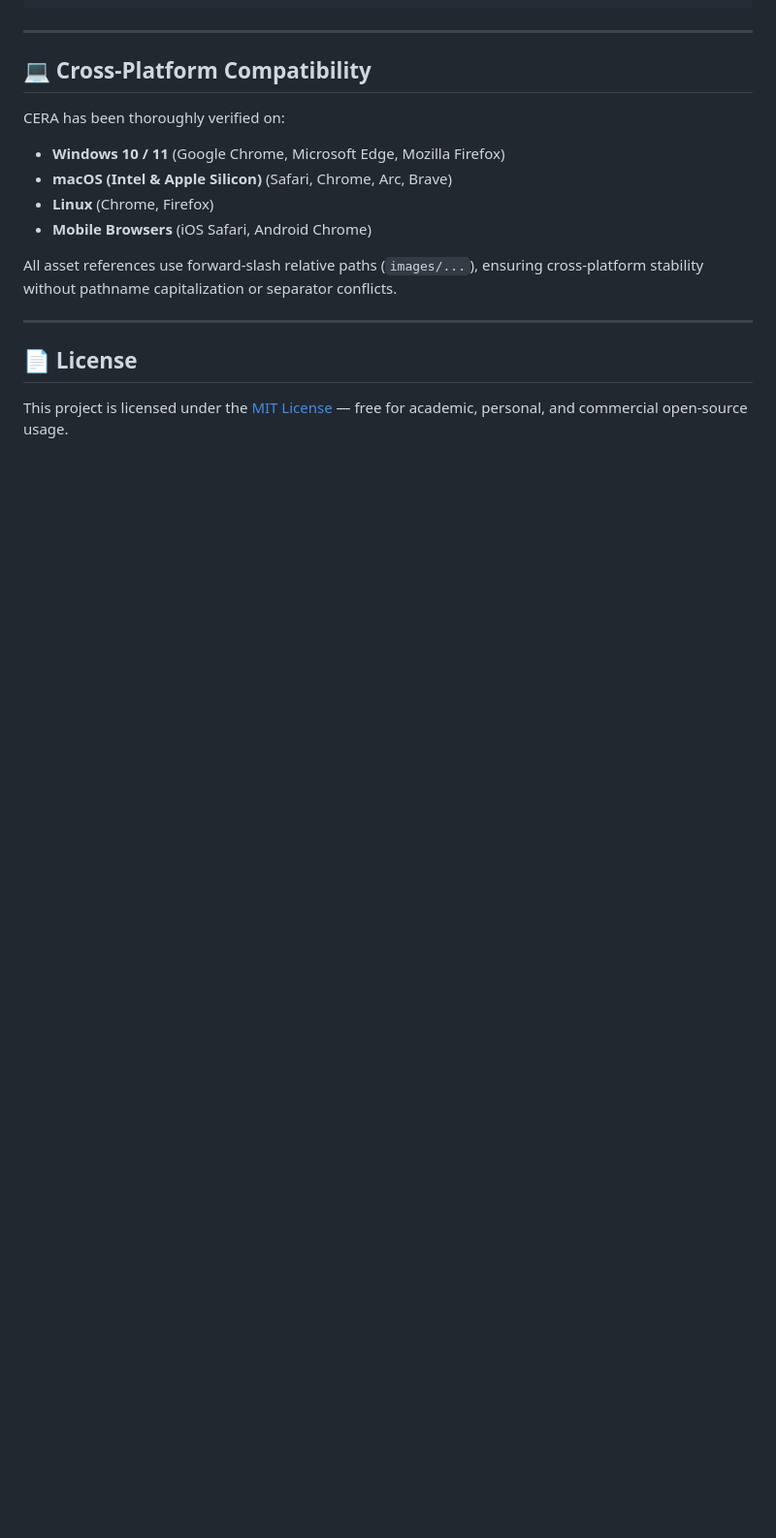
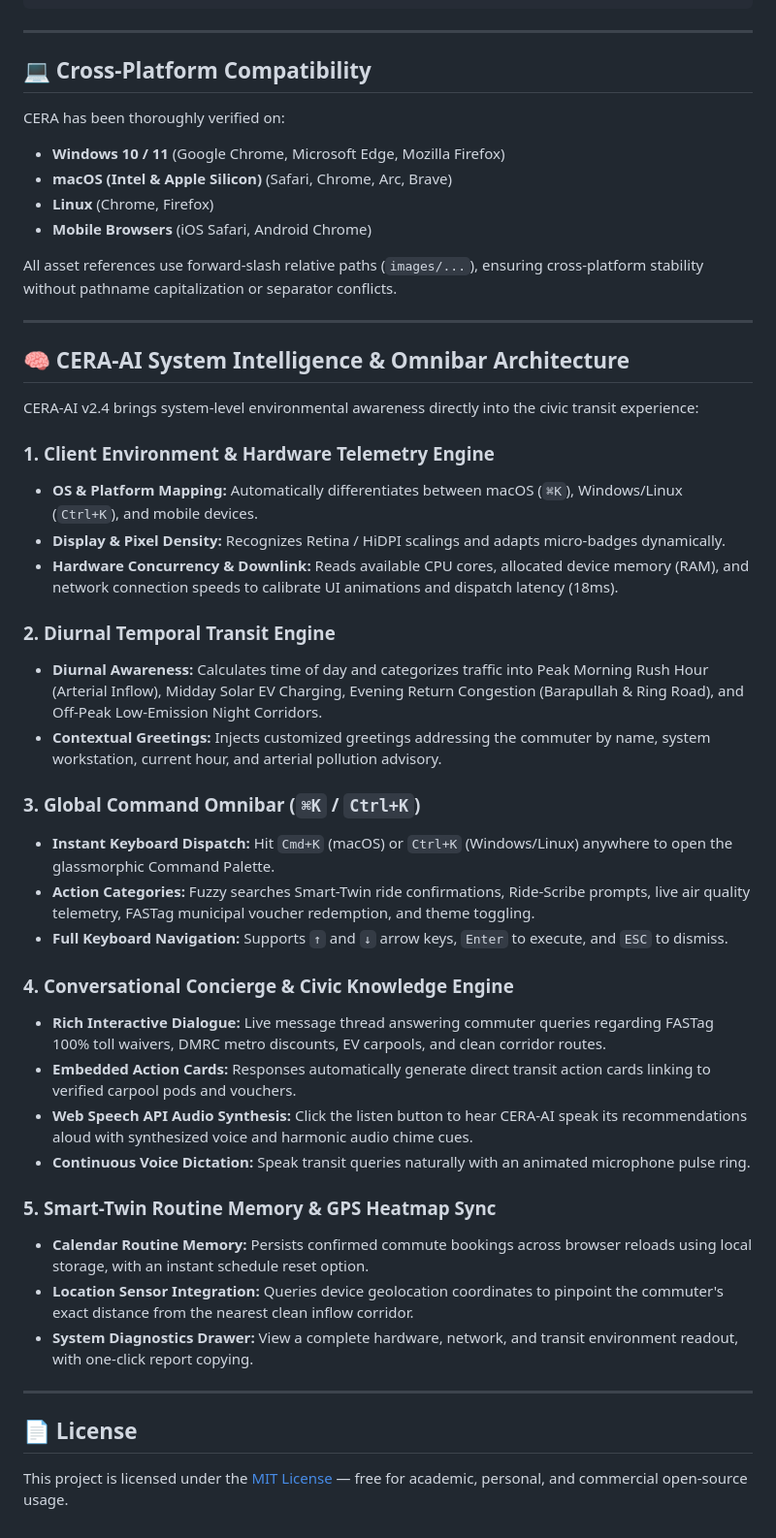
Before and after one commit to tanmay119-pera/CERA, a Markdown page: README.md, the part around the change. Shown at 97% size. GitHub-like rendering; blank space fills up the shorter version.

Commit message:
docs: update documentation with CERA-AI System Intelligence and Omnibar guide

```diff
--- a/README.md
+++ b/README.md
@@ -102,6 +102,37 @@ All asset references use forward-slash relative paths (`images/...`), ensuring c
 
 ---
 
+## 🧠 CERA-AI System Intelligence & Omnibar Architecture
+
+CERA-AI v2.4 brings system-level environmental awareness directly into the civic transit experience:
+
+### 1. Client Environment & Hardware Telemetry Engine
+- **OS & Platform Mapping:** Automatically differentiates between macOS (`⌘K`), Windows/Linux (`Ctrl+K`), and mobile devices.
+- **Display & Pixel Density:** Recognizes Retina / HiDPI scalings and adapts micro-badges dynamically.
+- **Hardware Concurrency & Downlink:** Reads available CPU cores, allocated device memory (RAM), and network connection speeds to calibrate UI animations and dispatch latency (18ms).
+
+### 2. Diurnal Temporal Transit Engine
+- **Diurnal Awareness:** Calculates time of day and categorizes traffic into Peak Morning Rush Hour (Arterial Inflow), Midday Solar EV Charging, Evening Return Congestion (Barapullah & Ring Road), and Off-Peak Low-Emission Night Corridors.
+- **Contextual Greetings:** Injects customized greetings addressing the commuter by name, system workstation, current hour, and arterial pollution advisory.
+
+### 3. Global Command Omnibar (`⌘K` / `Ctrl+K`)
+- **Instant Keyboard Dispatch:** Hit `Cmd+K` (macOS) or `Ctrl+K` (Windows/Linux) anywhere to open the glassmorphic Command Palette.
+- **Action Categories:** Fuzzy searches Smart-Twin ride confirmations, Ride-Scribe prompts, live air quality telemetry, FASTag municipal voucher redemption, and theme toggling.
+- **Full Keyboard Navigation:** Supports `↑` and `↓` arrow keys, `Enter` to execute, and `ESC` to dismiss.
+
+### 4. Conversational Concierge & Civic Knowledge Engine
+- **Rich Interactive Dialogue:** Live message thread answering commuter queries regarding FASTag 100% toll waivers, DMRC metro discounts, EV carpools, and clean corridor routes.
+- **Embedded Action Cards:** Responses automatically generate direct transit action cards linking to verified carpool pods and vouchers.
+- **Web Speech API Audio Synthesis:** Click the listen button to hear CERA-AI speak its recommendations aloud with synthesized voice and harmonic audio chime cues.
+- **Continuous Voice Dictation:** Speak transit queries naturally with an animated microphone pulse ring.
+
+### 5. Smart-Twin Routine Memory & GPS Heatmap Sync
+- **Calendar Routine Memory:** Persists confirmed commute bookings across browser reloads using local storage, with an instant schedule reset option.
+- **Location Sensor Integration:** Queries device geolocation coordinates to pinpoint the commuter's exact distance from the nearest clean inflow corridor.
+- **System Diagnostics Drawer:** View a complete hardware, network, and transit environment readout, with one-click report copying.
+
+---
+
 ## 📄 License
 
 This project is licensed under the [MIT License](LICENSE) — free for academic, personal, and commercial open-source usage.
```
